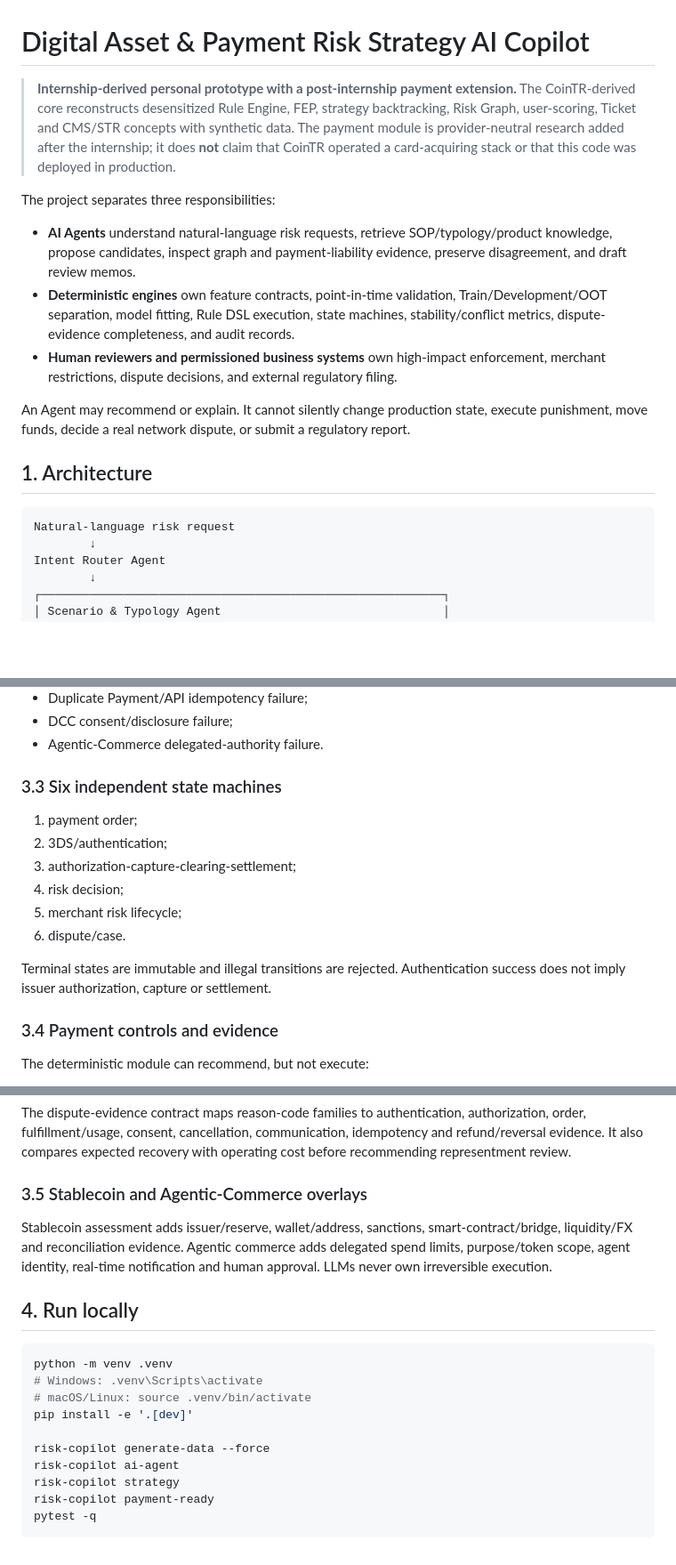
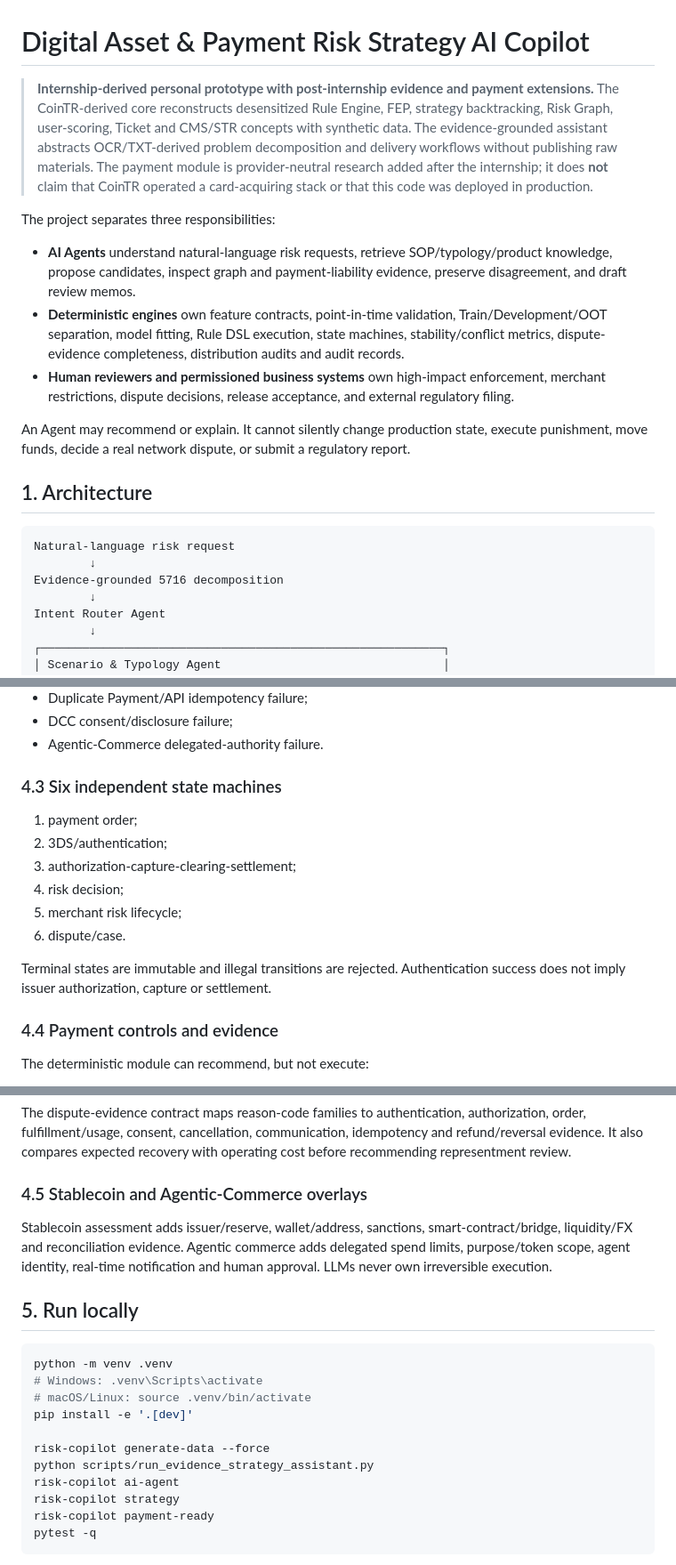
Before and after one commit to cxy-peter/digital-asset-cex-risk-strategy-ai-copilot, a Markdown page: README.md, 3 parts joined by grey strips. Shown at 89% size. GitHub-like rendering; blank space fills up the shorter version.

````diff
--- a/README.md
+++ b/README.md
@@ -1,12 +1,12 @@
 # Digital Asset & Payment Risk Strategy AI Copilot
 
-> **Internship-derived personal prototype with a post-internship payment extension.** The CoinTR-derived core reconstructs desensitized Rule Engine, FEP, strategy backtracking, Risk Graph, user-scoring, Ticket and CMS/STR concepts with synthetic data. The payment module is provider-neutral research added after the internship; it does **not** claim that CoinTR operated a card-acquiring stack or that this code was deployed in production.
+> **Internship-derived personal prototype with post-internship evidence and payment extensions.** The CoinTR-derived core reconstructs desensitized Rule Engine, FEP, strategy backtracking, Risk Graph, user-scoring, Ticket and CMS/STR concepts with synthetic data. The evidence-grounded assistant abstracts OCR/TXT-derived problem decomposition and delivery workflows without publishing raw materials. The payment module is provider-neutral research added after the internship; it does **not** claim that CoinTR operated a card-acquiring stack or that this code was deployed in production.
 
 The project separates three responsibilities:
 
 - **AI Agents** understand natural-language risk requests, retrieve SOP/typology/product knowledge, propose candidates, inspect graph and payment-liability evidence, preserve disagreement, and draft review memos.
-- **Deterministic engines** own feature contracts, point-in-time validation, Train/Development/OOT separation, model fitting, Rule DSL execution, state machines, stability/conflict metrics, dispute-evidence completeness, and audit records.
-- **Human reviewers and permissioned business systems** own high-impact enforcement, merchant restrictions, dispute decisions, and external regulatory filing.
+- **Deterministic engines** own feature contracts, point-in-time validation, Train/Development/OOT separation, model fitting, Rule DSL execution, state machines, stability/conflict metrics, dispute-evidence completeness, distribution audits and audit records.
+- **Human reviewers and permissioned business systems** own high-impact enforcement, merchant restrictions, dispute decisions, release acceptance, and external regulatory filing.
 
 An Agent may recommend or explain. It cannot silently change production state, execute punishment, move funds, decide a real network dispute, or submit a regulatory report.
 
@@ -14,6 +14,8 @@ An Agent may recommend or explain. It cannot silently change production state, e
 
 ```text
 Natural-language risk request
+        ↓
+Evidence-grounded 5716 decomposition
         ↓
 Intent Router Agent
         ↓
@@ -97,7 +170,7 @@ This prevents a merchant-side model from being described as if it had issuer, ne
 - DCC consent/disclosure failure;
 - Agentic-Commerce delegated-authority failure.
 
-### 3.3 Six independent state machines
+### 4.3 Six independent state machines
 
 1. payment order;
 2. 3DS/authentication;
@@ -108,7 +181,7 @@ This prevents a merchant-side model from being described as if it had issuer, ne
 
 Terminal states are immutable and illegal transitions are rejected. Authentication success does not imply issuer authorization, capture or settlement.
 
-### 3.4 Payment controls and evidence
+### 4.4 Payment controls and evidence
 
 The deterministic module can recommend, but not execute:
 
@@ -124,11 +197,11 @@ The deterministic module can recommend, but not execute:
 
 The dispute-evidence contract maps reason-code families to authentication, authorization, order, fulfillment/usage, consent, cancellation, communication, idempotency and refund/reversal evidence. It also compares expected recovery with operating cost before recommending representment review.
 
-### 3.5 Stablecoin and Agentic-Commerce overlays
+### 4.5 Stablecoin and Agentic-Commerce overlays
 
 Stablecoin assessment adds issuer/reserve, wallet/address, sanctions, smart-contract/bridge, liquidity/FX and reconciliation evidence. Agentic commerce adds delegated spend limits, purpose/token scope, agent identity, real-time notification and human approval. LLMs never own irreversible execution.
 
-## 4. Run locally
+## 5. Run locally
 
 ```bash
 python -m venv .venv
@@ -137,6 +210,7 @@ python -m venv .venv
 pip install -e '.[dev]'
 
 risk-copilot generate-data --force
+python scripts/run_evidence_strategy_assistant.py
 risk-copilot ai-agent
 risk-copilot strategy
 risk-copilot payment-ready
````
Also changed, not shown: other parts of README.md (+87 -10 lines).
